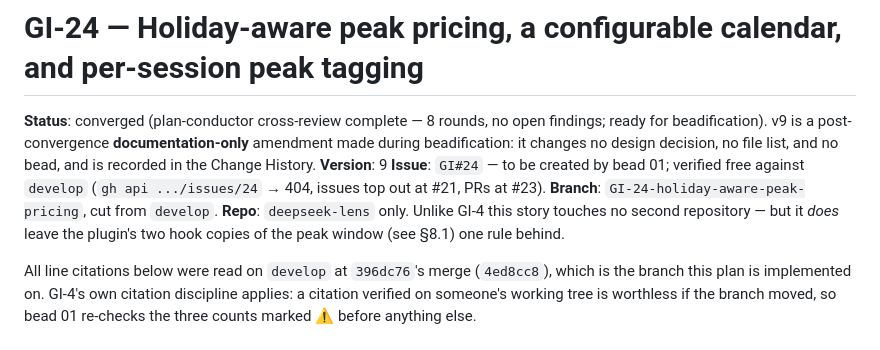
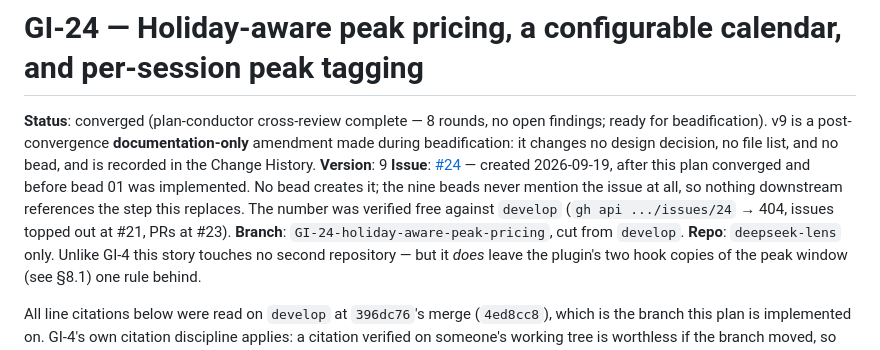
Before and after one commit to abhisheksarkar30/deepseek-lens, a Markdown page: docs/planning/GI-24-holiday-aware-peak-pricing.md, the part around the change. Drawn GitHub-style.

Commit message:
GI#24 plan: record the created issue in the plan header
The header said GI#24 was "to be created by bead 01". It was created ahead of
Phase 5 instead, on the user's instruction, so the line named a step no bead
performs -- none of the nine beads mentions the issue at all.

Left alone it would have been a second copy of a fact that now lives in one
place: the drift the plan spent a review round removing from section 9 item 4.
Recording what actually happened costs one line.

Co-Authored-By: Claude Code <noreply@anthropic.com>

```diff
--- a/docs/planning/GI-24-holiday-aware-peak-pricing.md
+++ b/docs/planning/GI-24-holiday-aware-peak-pricing.md
@@ -4,8 +4,11 @@
 beadification). v9 is a post-convergence **documentation-only** amendment made during beadification:
 it changes no design decision, no file list, and no bead, and is recorded in the Change History.
 **Version**: 9
-**Issue**: `GI#24` — to be created by bead 01; verified free against `develop` (`gh api .../issues/24` → 404,
-issues top out at #21, PRs at #23).
+**Issue**: [#24](https://github.com/abhisheksarkar30/deepseek-lens/issues/24) — created 2026-09-19,
+after this plan converged and before bead 01 was implemented. No bead creates it; the nine beads
+never mention the issue at all, so nothing downstream references the step this replaces. The number
+was verified free against `develop` (`gh api .../issues/24` → 404, issues topped out at #21, PRs at
+#23).
 **Branch**: `GI-24-holiday-aware-peak-pricing`, cut from `develop`.
 **Repo**: `deepseek-lens` only. Unlike GI-4 this story touches no second repository — but it *does*
 leave the plugin's two hook copies of the peak window (see §8.1) one rule behind.
```
